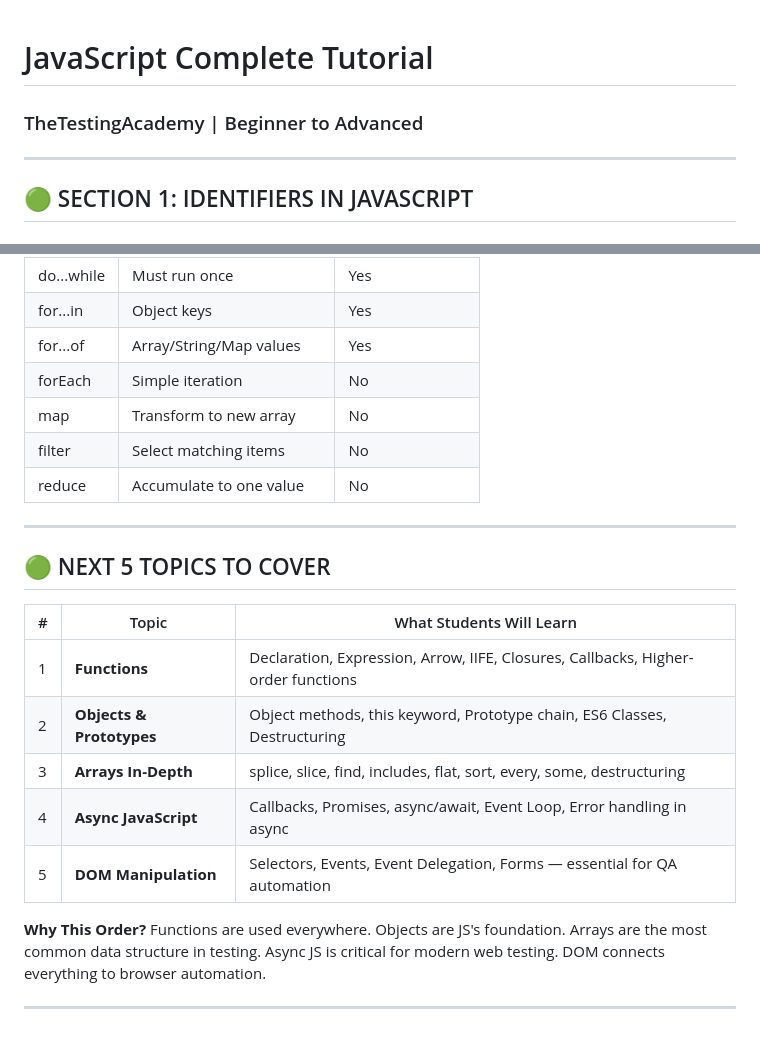
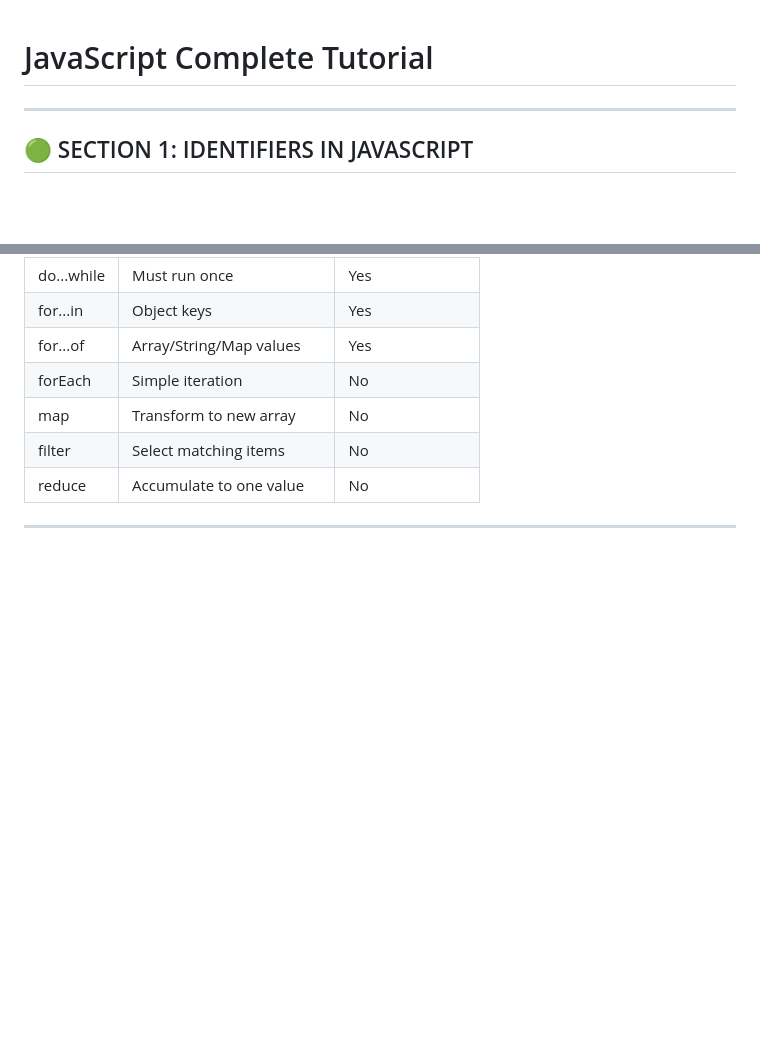
Before and after one commit to meetijha/LearningPlaywright, a Markdown page: chapter_02_Java_Concepts/JS_Tutorial_Complete.md, 2 parts joined by grey strips. Drawn GitHub-style; blank space fills up the shorter version.

Commit message:
Clean up JS tutorial by removing unnecessary sections
Removed introductory section and next topics overview from the JavaScript tutorial.

```diff
--- a/chapter_02_Java_Concepts/JS_Tutorial_Complete.md
+++ b/chapter_02_Java_Concepts/JS_Tutorial_Complete.md
@@ -1,6 +1,4 @@
 # JavaScript Complete Tutorial
-### TheTestingAcademy | Beginner to Advanced
-
 ---
 
 ## 🟢 SECTION 1: IDENTIFIERS IN JAVASCRIPT
@@ -1055,17 +1053,3 @@ async function testAPI(endpoint) {
 | reduce | Accumulate to one value | No |
 
 ---
-
-## 🟢 NEXT 5 TOPICS TO COVER
-
-| # | Topic | What Students Will Learn |
-|---|-------|--------------------------|
-| 1 | **Functions** | Declaration, Expression, Arrow, IIFE, Closures, Callbacks, Higher-order functions |
-| 2 | **Objects & Prototypes** | Object methods, this keyword, Prototype chain, ES6 Classes, Destructuring |
-| 3 | **Arrays In-Depth** | splice, slice, find, includes, flat, sort, every, some, destructuring |
-| 4 | **Async JavaScript** | Callbacks, Promises, async/await, Event Loop, Error handling in async |
-| 5 | **DOM Manipulation** | Selectors, Events, Event Delegation, Forms — essential for QA automation |
-
-**Why This Order?** Functions are used everywhere. Objects are JS's foundation. Arrays are the most common data structure in testing. Async JS is critical for modern web testing. DOM connects everything to browser automation.
-
----
```
